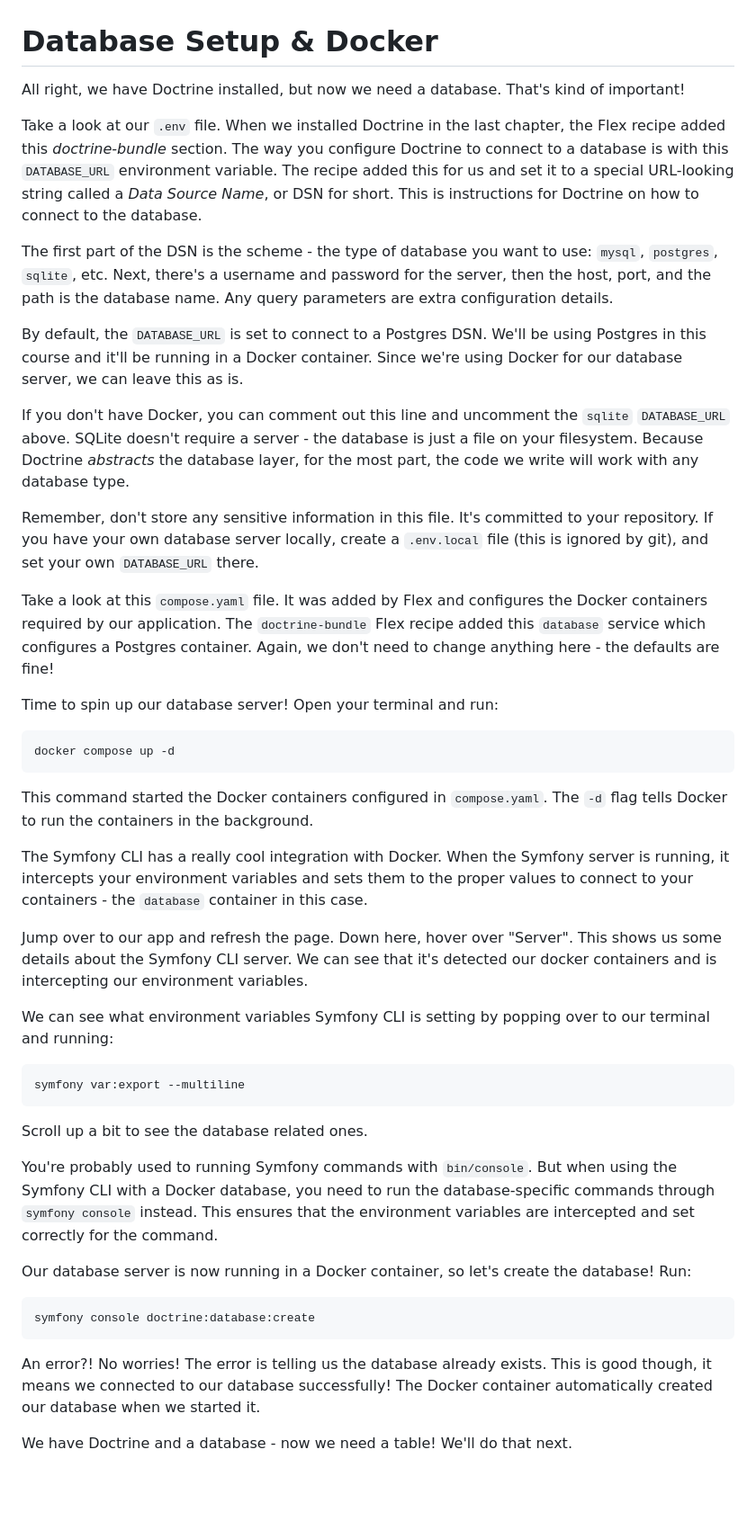
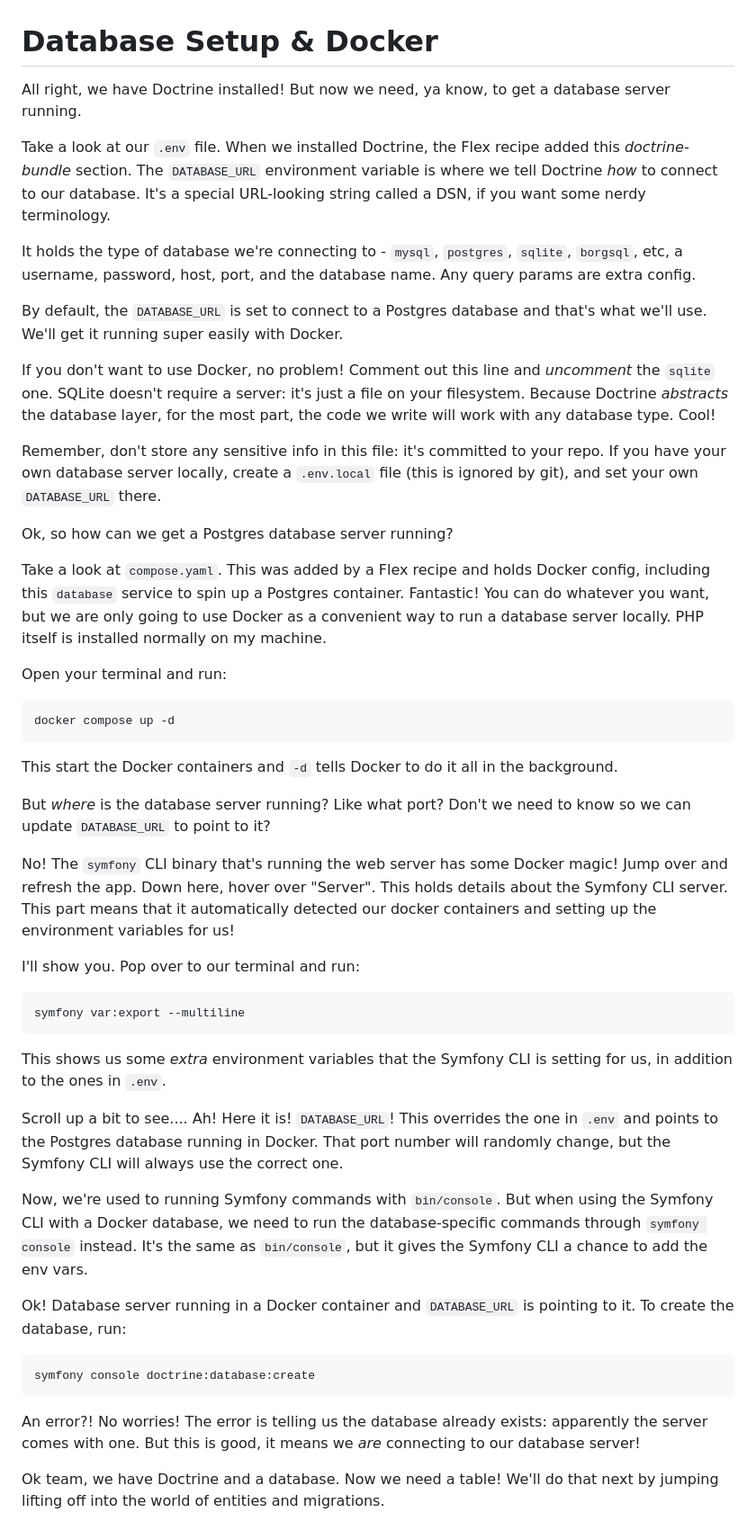
Before and after one commit to SymfonyCasts/symfony7, a Markdown page: sfcasts/database-setup.md, the part around the change. Shown at 90% size. Drawn GitHub-style; blank space fills up the shorter version.

Commit message:
proofing

````diff
--- a/sfcasts/database-setup.md
+++ b/sfcasts/database-setup.md
@@ -1,78 +1,83 @@
 # Database Setup & Docker
 
-All right, we have Doctrine installed, but now we need a database. That's kind of
-important!
+All right, we have Doctrine installed! But now we need, ya know, to get a database
+server running.
 
-Take a look at our `.env` file. When we installed Doctrine in the last chapter,
-the Flex recipe added this *doctrine-bundle* section. The way you configure Doctrine to connect
-to a database is with this `DATABASE_URL` environment variable. The recipe
-added this for us and set it to a special URL-looking string called a *Data Source
-Name*, or DSN for short. This is instructions for Doctrine on how to connect to
-the database.
+Take a look at our `.env` file. When we installed Doctrine,
+the Flex recipe added this *doctrine-bundle* section. The
+`DATABASE_URL` environment variable is where we tell Doctrine *how* to connect to our database.
+It's a special URL-looking string called a DSN, if you want some nerdy terminology.
 
-The first part of the DSN is the scheme - the type of database you want to use:
-`mysql`, `postgres`, `sqlite`, etc. Next, there's a username and password for the
-server, then the host, port, and the path is the database name. Any query parameters
-are extra configuration details.
+It holds the type of database we're connecting to -
+`mysql`, `postgres`, `sqlite`, `borgsql`, etc, a username, password, host, port, and the database name.
+Any query params are extra config.
 
-By default, the `DATABASE_URL` is set to connect to a Postgres DSN. We'll be using
-Postgres in this course and it'll be running in a Docker container. Since we're
-using Docker for our database server, we can leave this as is.
+By default, the `DATABASE_URL` is set to connect to a Postgres database and that's
+what we'll use. We'll get it running super easily with Docker.
 
-If you don't have Docker, you can comment out this line and uncomment the
-`sqlite` `DATABASE_URL` above. SQLite doesn't require a server - the database is
+If you don't want to use Docker, no problem! Comment out this line and *uncomment* the
+`sqlite` one. SQLite doesn't require a server: it's
 just a file on your filesystem. Because Doctrine *abstracts* the database layer,
-for the most part, the code we write will work with any database type.
+for the most part, the code we write will work with any database type. Cool!
 
-Remember, don't store any sensitive information in this file. It's committed to
-your repository. If you have your own database server locally, create a `.env.local`
+Remember, don't store any sensitive info in this file: it's committed to
+your repo. If you have your own database server locally, create a `.env.local`
 file (this is ignored by git), and set your own `DATABASE_URL` there.
 
-Take a look at this `compose.yaml` file. It was added by Flex and configures the
-Docker containers required by our application. The `doctrine-bundle` Flex recipe
-added this `database` service which configures a Postgres container. Again, we don't
-need to change anything here - the defaults are fine!
+Ok, so how can we get a Postgres database server running?
 
-Time to spin up our database server! Open your terminal and run:
+Take a look at `compose.yaml`. This was added by a Flex recipe and holds
+Docker config, including this `database` service to spin up a Postgres container.
+Fantastic! You can do whatever you want, but we are only going to use Docker
+as a convenient way to run a database server locally. PHP itself is installed
+normally on my machine.
+
+Open your terminal and run:
 
 ```terminal
 docker compose up -d
 ```
 
-This command started the Docker containers configured in `compose.yaml`. The
-`-d` flag tells Docker to run the containers in the background.
+This start the Docker containers and
+`-d` tells Docker to do it all in the background.
 
-The Symfony CLI has a really cool integration with Docker. When the Symfony server
-is running, it intercepts your environment variables and sets them to the proper
-values to connect to your containers - the `database` container in this case.
+But *where* is the database server running? Like what port? Don't we need to know
+so we can update `DATABASE_URL` to point to it?
 
-Jump over to our app and refresh the page. Down here, hover over "Server". This shows
-us some details about the Symfony CLI server. We can see that it's detected our
-docker containers and is intercepting our environment variables.
+No! The `symfony` CLI binary that's running the web server has some Docker magic!
+Jump over and refresh the app. Down here, hover over "Server". This holds
+details about the Symfony CLI server. This part means that it automatically detected our
+docker containers and setting up the environment variables for us!
 
-We can see what environment variables Symfony CLI is setting by popping over to our
-terminal and running:
+I'll show you. Pop over to our terminal and run:
 
 ```terminal
 symfony var:export --multiline
 ```
 
-Scroll up a bit to see the database related ones.
+This shows us some *extra* environment variables that the Symfony CLI is setting for us,
+in addition to the ones in `.env`.
 
-You're probably used to running Symfony commands with `bin/console`. But when using the
-Symfony CLI with a Docker database, you need to run the database-specific commands through
-`symfony console` instead. This ensures that the environment variables are intercepted and set
-correctly for the command.
+Scroll up a bit to see.... Ah! Here it is! `DATABASE_URL`! This overrides
+the one in `.env` and points to the Postgres database running in Docker.
+That port number will randomly change, but the Symfony CLI will always
+use the correct one.
 
-Our database server is now running in a Docker container, so let's create the database!
-Run:
+Now, we're used to running Symfony commands with `bin/console`. But when using the
+Symfony CLI with a Docker database, we need to run the database-specific commands through
+`symfony console` instead. It's the same as `bin/console`, but it gives the
+Symfony CLI a chance to add the env vars.
+
+Ok! Database server running in a Docker container and `DATABASE_URL` is pointing to it.
+To create the database, run:
 
 ```terminal
 symfony console doctrine:database:create
 ```
 
-An error?! No worries! The error is telling us the database already exists. This is good though,
-it means we connected to our database successfully! The Docker container automatically created
-our database when we started it.
+An error?! No worries! The error is telling us the database already exists: apparently
+the server comes with one. But this is good,
+it means we *are* connecting to our database server!
 
-We have Doctrine and a database - now we need a table! We'll do that next.
+Ok team, we have Doctrine and a database. Now we need a table! We'll do that next
+by jumping lifting off into the world of entities and migrations.
````
